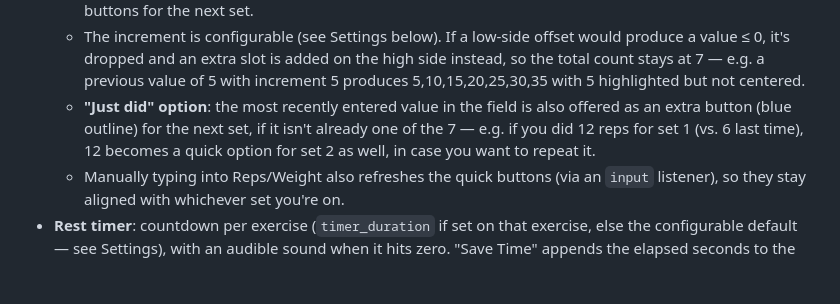
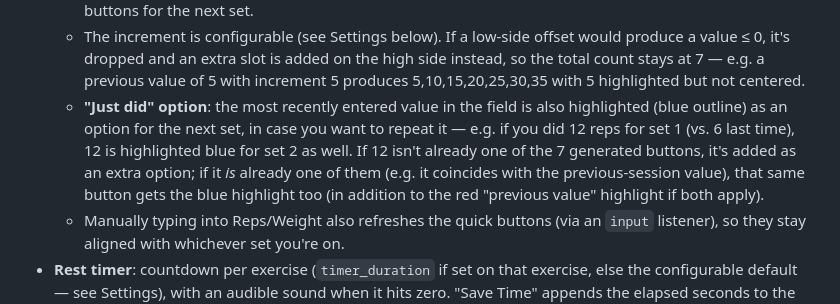
Before and after one commit to clickthisnick/workout-tracker, a Markdown page: requirements.md, the part around the change. Rendered like a GitHub page; blank space fills up the shorter version.

```diff
--- a/requirements.md
+++ b/requirements.md
@@ -70,10 +70,13 @@ Designed to fit on one iPhone screen without scrolling during normal use.
     of 5 with increment 5 produces 5,10,15,20,25,30,35 with 5 highlighted but
     not centered.
   - **"Just did" option**: the most recently entered value in the field is
-    also offered as an extra button (blue outline) for the next set, if it
-    isn't already one of the 7 — e.g. if you did 12 reps for set 1 (vs. 6
-    last time), 12 becomes a quick option for set 2 as well, in case you want
-    to repeat it.
+    also highlighted (blue outline) as an option for the next set, in case
+    you want to repeat it — e.g. if you did 12 reps for set 1 (vs. 6 last
+    time), 12 is highlighted blue for set 2 as well. If 12 isn't already one
+    of the 7 generated buttons, it's added as an extra option; if it *is*
+    already one of them (e.g. it coincides with the previous-session value),
+    that same button gets the blue highlight too (in addition to the red
+    "previous value" highlight if both apply).
   - Manually typing into Reps/Weight also refreshes the quick buttons (via an
     `input` listener), so they stay aligned with whichever set you're on.
 - **Rest timer**: countdown per exercise (`timer_duration` if set on that
```
